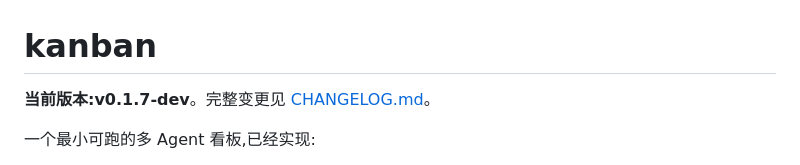
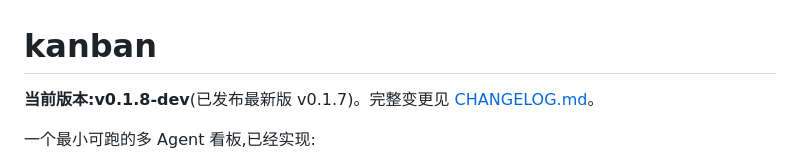
Before and after one commit to jin-bo/agentao-kanban, a Markdown page: README.md, the part around the change. Drawn GitHub-style.

Commit message:
docs: sync README version header to 0.1.8-dev
Co-Authored-By: Claude Opus 4.7 (1M context) <noreply@anthropic.com>

```diff
--- a/README.md
+++ b/README.md
@@ -1,6 +1,6 @@
 # kanban
 
-**当前版本:v0.1.7-dev**。完整变更见 [CHANGELOG.md](CHANGELOG.md)。
+**当前版本:v0.1.8-dev**(已发布最新版 v0.1.7)。完整变更见 [CHANGELOG.md](CHANGELOG.md)。
 
 一个最小可跑的多 Agent 看板,已经实现:
 
```
